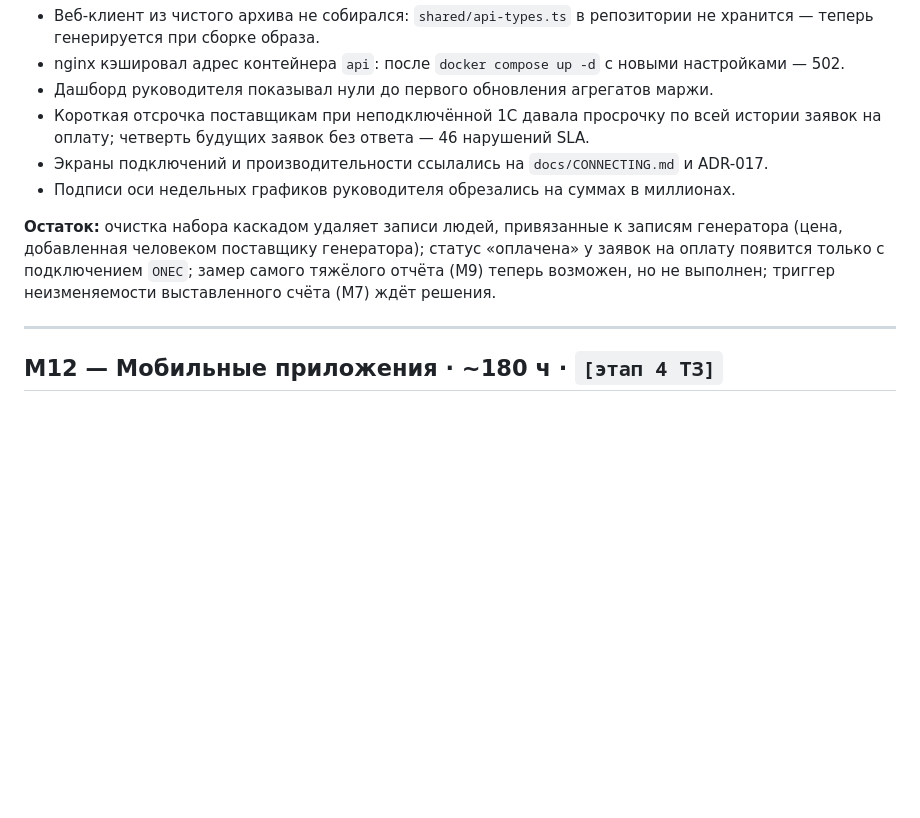
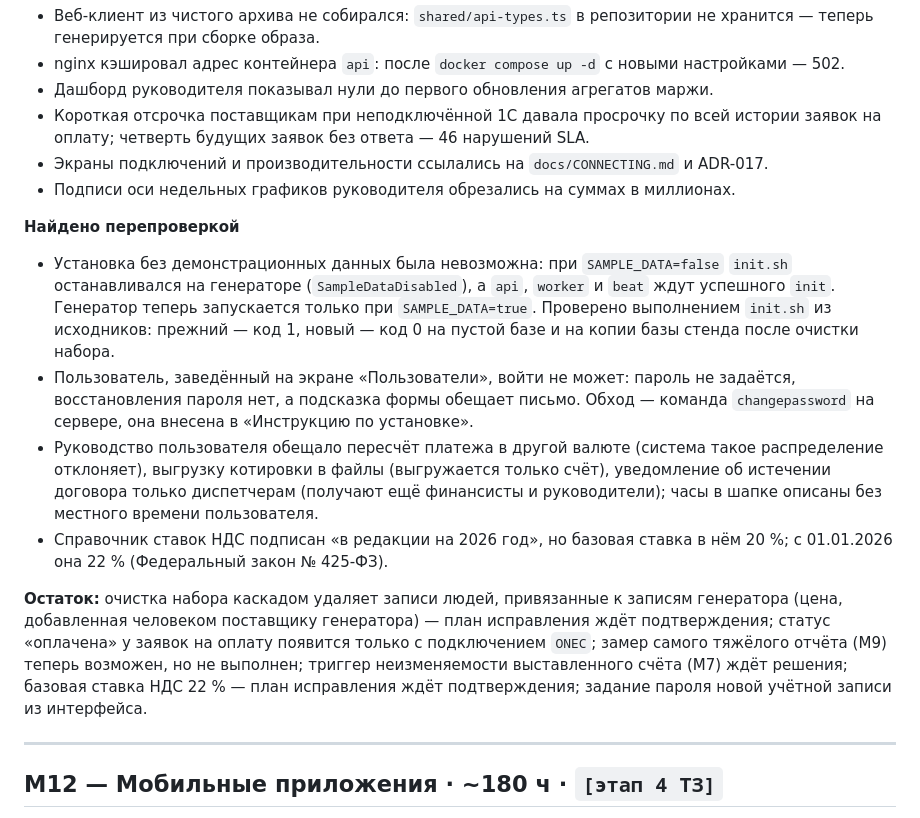
Before and after one commit to TovarishchF/streamline-operations-control-, a Markdown page: docs/TASKS.md, the part around one of its changes. Rendered like a GitHub page; blank space fills up the shorter version.

```diff
--- a/docs/TASKS.md
+++ b/docs/TASKS.md
@@ -517,11 +537,28 @@
 - Экраны подключений и производительности ссылались на `docs/CONNECTING.md` и ADR-017.
 - Подписи оси недельных графиков руководителя обрезались на суммах в миллионах.
 
+**Найдено перепроверкой**
+- Установка без демонстрационных данных была невозможна: при `SAMPLE_DATA=false`
+  `init.sh` останавливался на генераторе (`SampleDataDisabled`), а `api`, `worker`
+  и `beat` ждут успешного `init`. Генератор теперь запускается только при
+  `SAMPLE_DATA=true`. Проверено выполнением `init.sh` из исходников: прежний — код 1,
+  новый — код 0 на пустой базе и на копии базы стенда после очистки набора.
+- Пользователь, заведённый на экране «Пользователи», войти не может: пароль не задаётся,
+  восстановления пароля нет, а подсказка формы обещает письмо. Обход — команда
+  `changepassword` на сервере, она внесена в «Инструкцию по установке».
+- Руководство пользователя обещало пересчёт платежа в другой валюте (система такое
+  распределение отклоняет), выгрузку котировки в файлы (выгружается только счёт),
+  уведомление об истечении договора только диспетчерам (получают ещё финансисты
+  и руководители); часы в шапке описаны без местного времени пользователя.
+- Справочник ставок НДС подписан «в редакции на 2026 год», но базовая ставка в нём 20 %;
+  с 01.01.2026 она 22 % (Федеральный закон № 425-ФЗ).
+
 **Остаток:** очистка набора каскадом удаляет записи людей, привязанные к записям
-генератора (цена, добавленная человеком поставщику генератора); статус «оплачена»
-у заявок на оплату появится только с подключением `ONEC`; замер самого тяжёлого отчёта
-(M9) теперь возможен, но не выполнен; триггер неизменяемости выставленного счёта (M7)
-ждёт решения.
+генератора (цена, добавленная человеком поставщику генератора) — план исправления
+ждёт подтверждения; статус «оплачена» у заявок на оплату появится только с подключением
+`ONEC`; замер самого тяжёлого отчёта (M9) теперь возможен, но не выполнен; триггер
+неизменяемости выставленного счёта (M7) ждёт решения; базовая ставка НДС 22 % — план
+исправления ждёт подтверждения; задание пароля новой учётной записи из интерфейса.
 
 ---
 
```
Also changed, not shown: other parts of docs/TASKS.md (+37 -17 lines).
